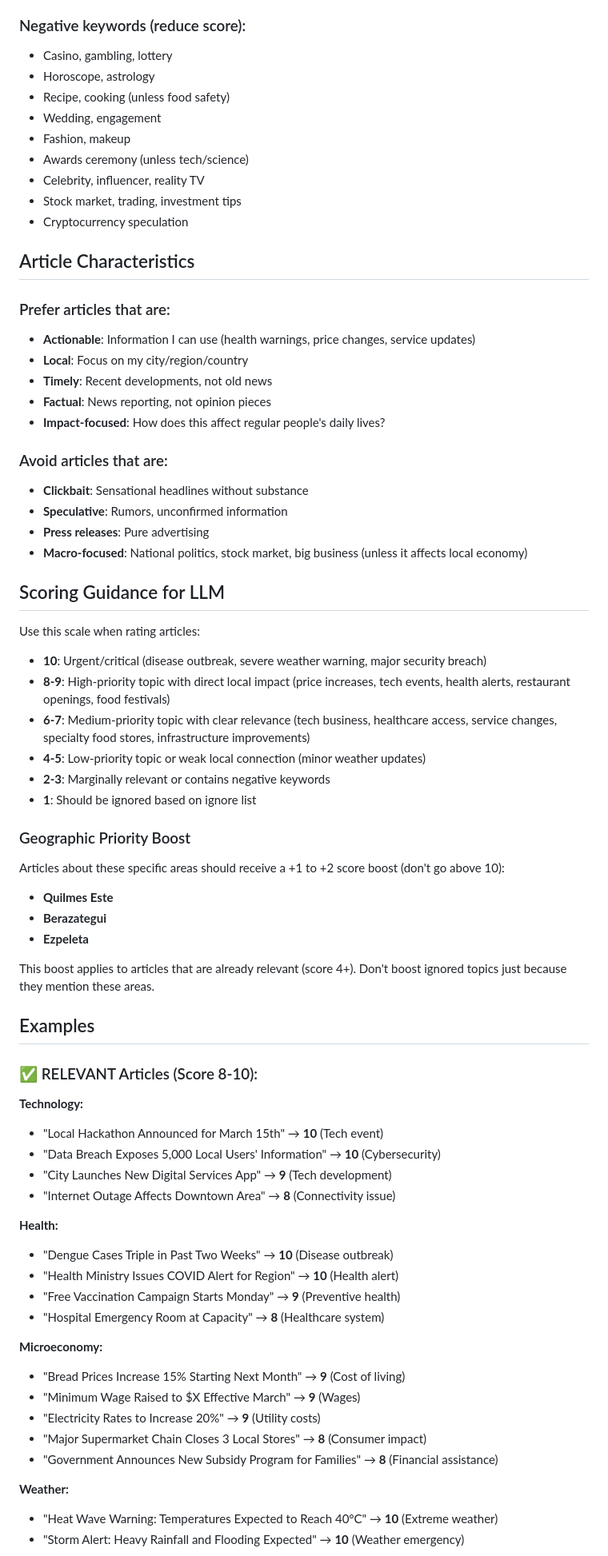
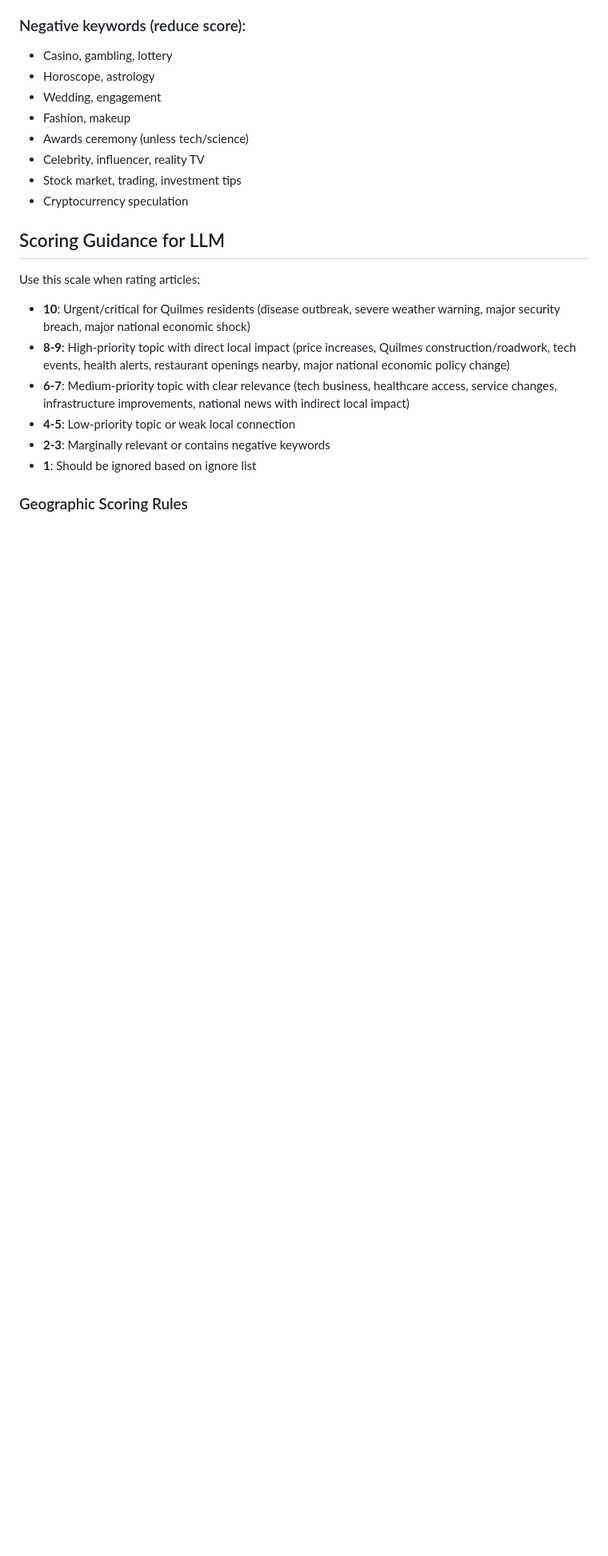
Before and after one commit to Skydler/beacon, a Markdown page: preferences.md, the part around one of its changes. Shown at 80% size. Rendered like a GitHub page; blank space fills up the shorter version.

```diff
--- a/preferences.md
+++ b/preferences.md
@@ -141,7 +136,6 @@ Do NOT notify me about articles primarily focused on:
 ### Negative keywords (reduce score):
 - Casino, gambling, lottery
 - Horoscope, astrology
-- Recipe, cooking (unless food safety)
 - Wedding, engagement
 - Fashion, makeup
 - Awards ceremony (unless tech/science)
@@ -149,66 +143,16 @@ Do NOT notify me about articles primarily focused on:
 - Stock market, trading, investment tips
 - Cryptocurrency speculation
 
-## Article Characteristics
-
-### Prefer articles that are:
-- **Actionable**: Information I can use (health warnings, price changes, service updates)
-- **Local**: Focus on my city/region/country
-- **Timely**: Recent developments, not old news
-- **Factual**: News reporting, not opinion pieces
-- **Impact-focused**: How does this affect regular people's daily lives?
-
-### Avoid articles that are:
-- **Clickbait**: Sensational headlines without substance
-- **Speculative**: Rumors, unconfirmed information
-- **Press releases**: Pure advertising
-- **Macro-focused**: National politics, stock market, big business (unless it affects local economy)
-
 ## Scoring Guidance for LLM
 
 Use this scale when rating articles:
 
-- **10**: Urgent/critical (disease outbreak, severe weather warning, major security breach)
-- **8-9**: High-priority topic with direct local impact (price increases, tech events, health alerts, restaurant openings, food festivals)
-- **6-7**: Medium-priority topic with clear relevance (tech business, healthcare access, service changes, specialty food stores, infrastructure improvements)
-- **4-5**: Low-priority topic or weak local connection (minor weather updates)
+- **10**: Urgent/critical for Quilmes residents (disease outbreak, severe weather warning, major security breach, major national economic shock)
+- **8-9**: High-priority topic with direct local impact (price increases, Quilmes construction/roadwork, tech events, health alerts, restaurant openings nearby, major national economic policy change)
+- **6-7**: Medium-priority topic with clear relevance (tech business, healthcare access, service changes, infrastructure improvements, national news with indirect local impact)
+- **4-5**: Low-priority topic or weak local connection
 - **2-3**: Marginally relevant or contains negative keywords
 - **1**: Should be ignored based on ignore list
 
-### Geographic Priority Boost
+### Geographic Scoring Rules
 
-Articles about these specific areas should receive a +1 to +2 score boost (don't go above 10):
-
-- **Quilmes Este**
-- **Berazategui**
-- **Ezpeleta**
-
-This boost applies to articles that are already relevant (score 4+). Don't boost ignored topics just because they mention these areas.
-
-## Examples
-
-### ✅ RELEVANT Articles (Score 8-10):
-
-**Technology:**
-- "Local Hackathon Announced for March 15th" → **10** (Tech event)
-- "Data Breach Exposes 5,000 Local Users' Information" → **10** (Cybersecurity)
-- "City Launches New Digital Services App" → **9** (Tech development)
-- "Internet Outage Affects Downtown Area" → **8** (Connectivity issue)
-
-**Health:**
-- "Dengue Cases Triple in Past Two Weeks" → **10** (Disease outbreak)
-- "Health Ministry Issues COVID Alert for Region" → **10** (Health alert)
-- "Free Vaccination Campaign Starts Monday" → **9** (Preventive health)
-- "Hospital Emergency Room at Capacity" → **8** (Healthcare system)
-
-**Microeconomy:**
-- "Bread Prices Increase 15% Starting Next Month" → **9** (Cost of living)
-- "Minimum Wage Raised to $X Effective March" → **9** (Wages)
-- "Electricity Rates to Increase 20%" → **9** (Utility costs)
-- "Major Supermarket Chain Closes 3 Local Stores" → **8** (Consumer impact)
-- "Government Announces New Subsidy Program for Families" → **8** (Financial assistance)
-
-**Weather:**
-- "Heat Wave Warning: Temperatures Expected to Reach 40°C" → **10** (Extreme weather)
-- "Storm Alert: Heavy Rainfall and Flooding Expected" → **10** (Weather emergency)
-
```
Also changed, not shown: other parts of preferences.md (+85 -129 lines).
